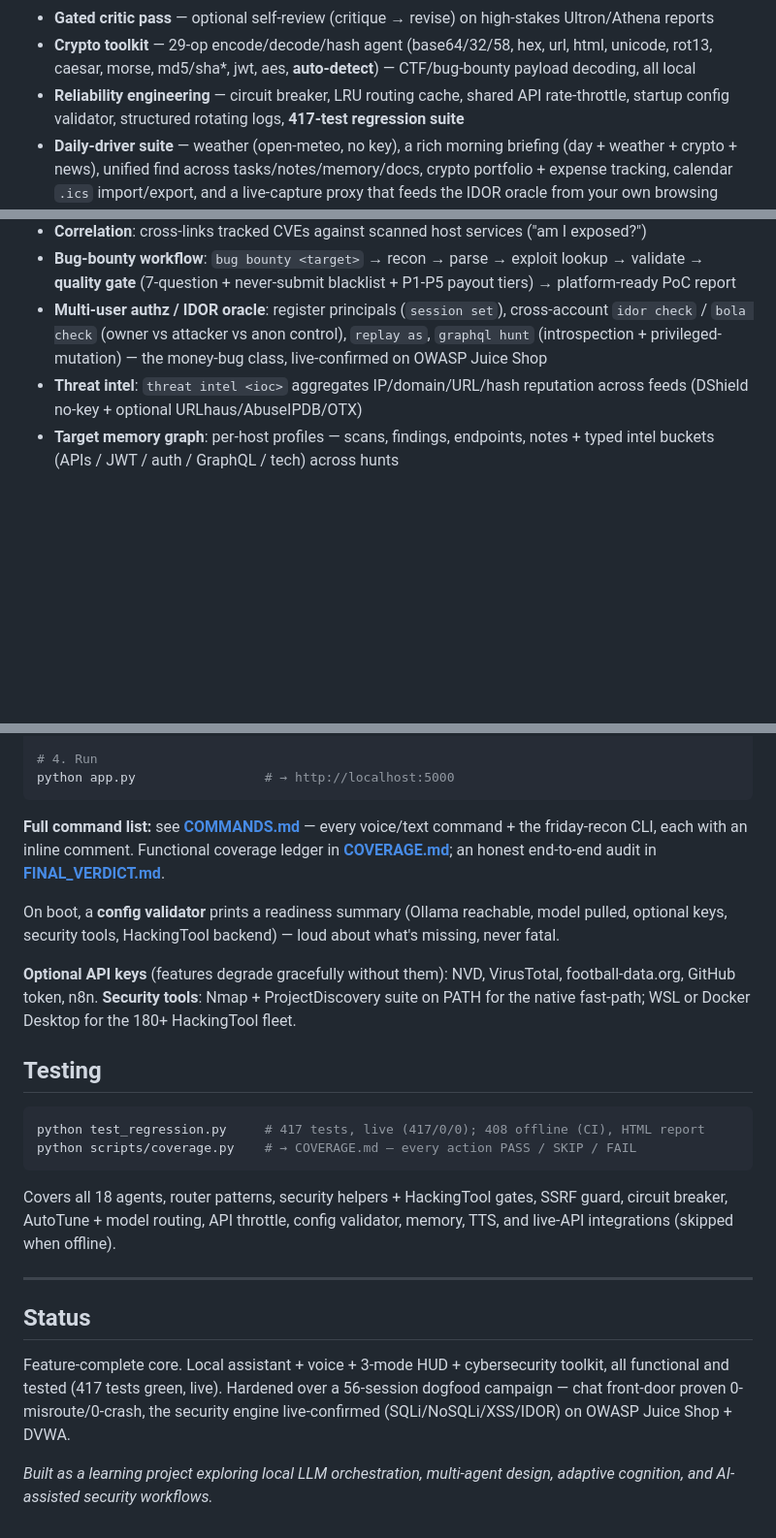
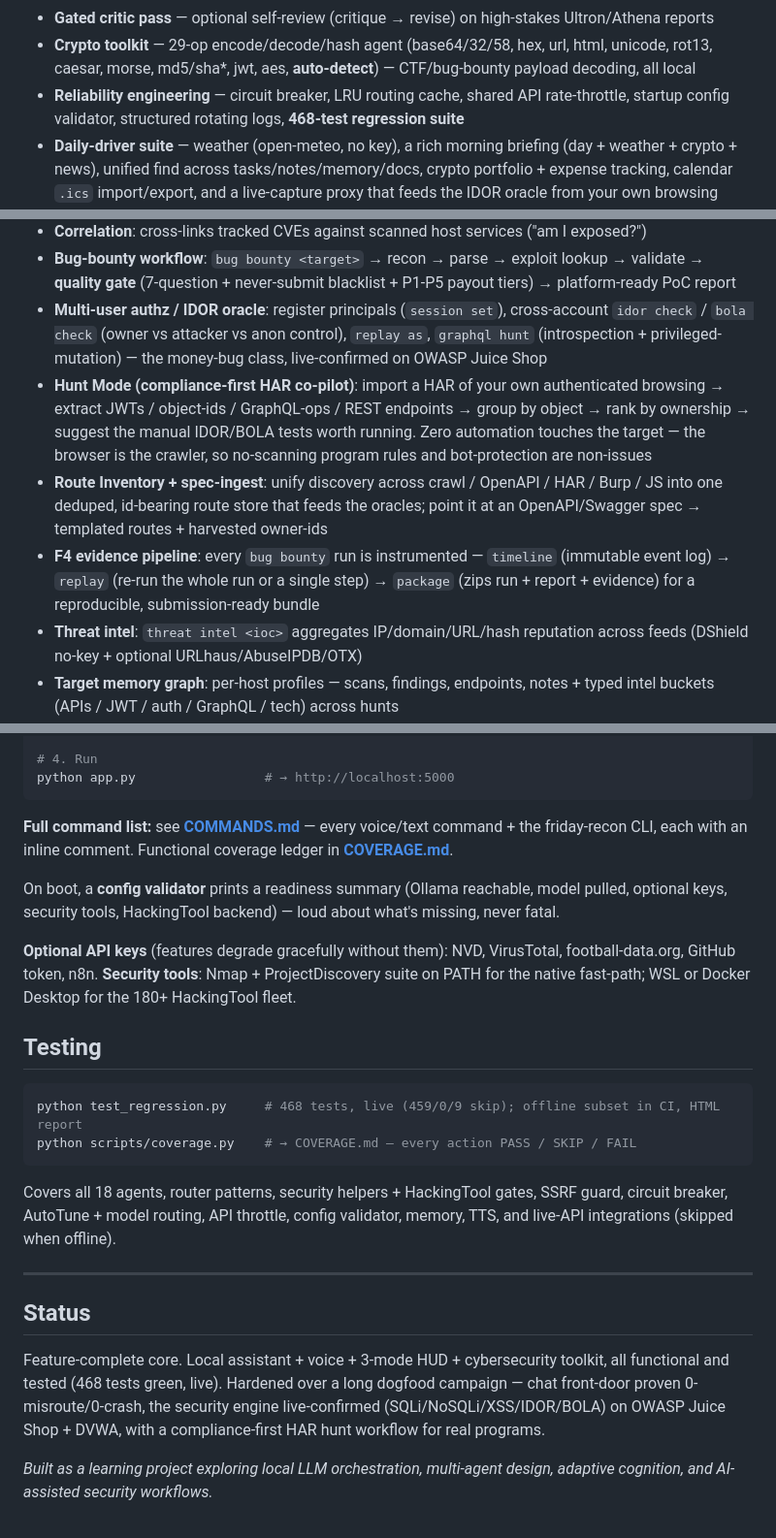
Before and after one commit to Kirankk7/FRIDAY, a Markdown page: README.md, 3 parts joined by grey strips. Shown at 97% size. Rendered like a GitHub page; blank space fills up the shorter version.

````diff
--- a/README.md
+++ b/README.md
@@ -32,7 +32,7 @@ A privacy-first, fully-local AI assistant with a multi-agent architecture, voice
 - **Unified memory + telemetry** — one facade across the vector/edith/tool/personal stores; SQLite-backed long-term memory; live per-agent telemetry feeding the HUD
 - **Gated critic pass** — optional self-review (critique → revise) on high-stakes Ultron/Athena reports
 - **Crypto toolkit** — 29-op encode/decode/hash agent (base64/32/58, hex, url, html, unicode, rot13, caesar, morse, md5/sha*, jwt, aes, **auto-detect**) — CTF/bug-bounty payload decoding, all local
-- **Reliability engineering** — circuit breaker, LRU routing cache, shared API rate-throttle, startup config validator, structured rotating logs, **417-test regression suite**
+- **Reliability engineering** — circuit breaker, LRU routing cache, shared API rate-throttle, startup config validator, structured rotating logs, **468-test regression suite**
 - **Daily-driver suite** — weather (open-meteo, no key), a rich morning briefing (day + weather + crypto + news), unified find across tasks/notes/memory/docs, crypto portfolio + expense tracking, calendar `.ics` import/export, and a live-capture proxy that feeds the IDOR oracle from your own browsing
 - **Two-way Telegram** — command JARVIS from your phone (add a task, run recon, check the day) and receive digests/alerts back; only your chat id may issue commands
 - **Proactive engine** — JARVIS reaches out: morning digest, security alerts (new ports / suspicious processes), CVE-watchlist hits, and reminders pushed to the HUD (Telegram/email sinks pluggable)
@@ -96,6 +96,9 @@ Not all 18 are equal — they're tiered by how much real logic each carries (**C
 - **Correlation**: cross-links tracked CVEs against scanned host services ("am I exposed?")
 - **Bug-bounty workflow**: `bug bounty <target>` → recon → parse → exploit lookup → validate → **quality gate** (7-question + never-submit blacklist + P1-P5 payout tiers) → platform-ready PoC report
 - **Multi-user authz / IDOR oracle**: register principals (`session set`), cross-account `idor check` / `bola check` (owner vs attacker vs anon control), `replay as`, `graphql hunt` (introspection + privileged-mutation) — the money-bug class, live-confirmed on OWASP Juice Shop
+- **Hunt Mode (compliance-first HAR co-pilot)**: import a HAR of your own authenticated browsing → extract JWTs / object-ids / GraphQL-ops / REST endpoints → group by object → rank by ownership → suggest the manual IDOR/BOLA tests worth running. Zero automation touches the target — the browser is the crawler, so no-scanning program rules and bot-protection are non-issues
+- **Route Inventory + spec-ingest**: unify discovery across crawl / OpenAPI / HAR / Burp / JS into one deduped, id-bearing route store that feeds the oracles; point it at an OpenAPI/Swagger spec → templated routes + harvested owner-ids
+- **F4 evidence pipeline**: every `bug bounty` run is instrumented — `timeline` (immutable event log) → `replay` (re-run the whole run or a single step) → `package` (zips run + report + evidence) for a reproducible, submission-ready bundle
 - **Threat intel**: `threat intel <ioc>` aggregates IP/domain/URL/hash reputation across feeds (DShield no-key + optional URLhaus/AbuseIPDB/OTX)
 - **Target memory graph**: per-host profiles — scans, findings, endpoints, notes + typed intel buckets (APIs / JWT / auth / GraphQL / tech) across hunts
 - **Burp ingestion + tagging** (Community-friendly): parse a Burp HTTP-history export → endpoint/param inventory, auto-tagging JWT/GraphQL/API/auth-boundary/tech → typed target profile → nuclei/httpx (no Burp Pro / API key)
@@ -151,7 +154,7 @@ cp .env.example .env          # add API keys (all optional)
 python app.py                 # → http://localhost:5000
 ```
 
-**Full command list:** see **[COMMANDS.md](COMMANDS.md)** — every voice/text command + the friday-recon CLI, each with an inline comment. Functional coverage ledger in **[COVERAGE.md](COVERAGE.md)**; an honest end-to-end audit in **[FINAL_VERDICT.md](FINAL_VERDICT.md)**.
+**Full command list:** see **[COMMANDS.md](COMMANDS.md)** — every voice/text command + the friday-recon CLI, each with an inline comment. Functional coverage ledger in **[COVERAGE.md](COVERAGE.md)**.
 
 On boot, a **config validator** prints a readiness summary (Ollama reachable, model pulled, optional keys, security tools, HackingTool backend) — loud about what's missing, never fatal.
 
@@ -161,7 +164,7 @@ On boot, a **config validator** prints a readiness summary (Ollama reachable, mo
 ## Testing
 
 ```bash
-python test_regression.py     # 417 tests, live (417/0/0); 408 offline (CI), HTML report
+python test_regression.py     # 468 tests, live (459/0/9 skip); offline subset in CI, HTML report
 python scripts/coverage.py    # → COVERAGE.md — every action PASS / SKIP / FAIL
 ```
 
@@ -171,6 +174,6 @@ Covers all 18 agents, router patterns, security helpers + HackingTool gates, SSR
 
 ## Status
 
-Feature-complete core. Local assistant + voice + 3-mode HUD + cybersecurity toolkit, all functional and tested (417 tests green, live). Hardened over a 56-session dogfood campaign — chat front-door proven 0-misroute/0-crash, the security engine live-confirmed (SQLi/NoSQLi/XSS/IDOR) on OWASP Juice Shop + DVWA.
+Feature-complete core. Local assistant + voice + 3-mode HUD + cybersecurity toolkit, all functional and tested (468 tests green, live). Hardened over a long dogfood campaign — chat front-door proven 0-misroute/0-crash, the security engine live-confirmed (SQLi/NoSQLi/XSS/IDOR/BOLA) on OWASP Juice Shop + DVWA, with a compliance-first HAR hunt workflow for real programs.
 
 *Built as a learning project exploring local LLM orchestration, multi-agent design, adaptive cognition, and AI-assisted security workflows.*
````
